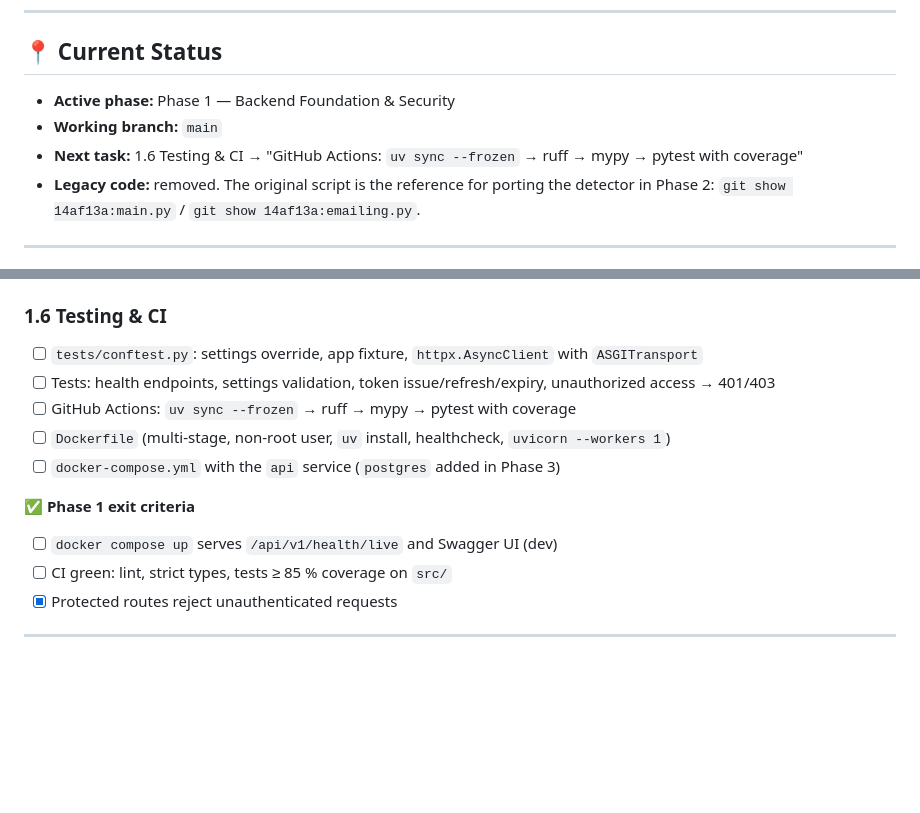
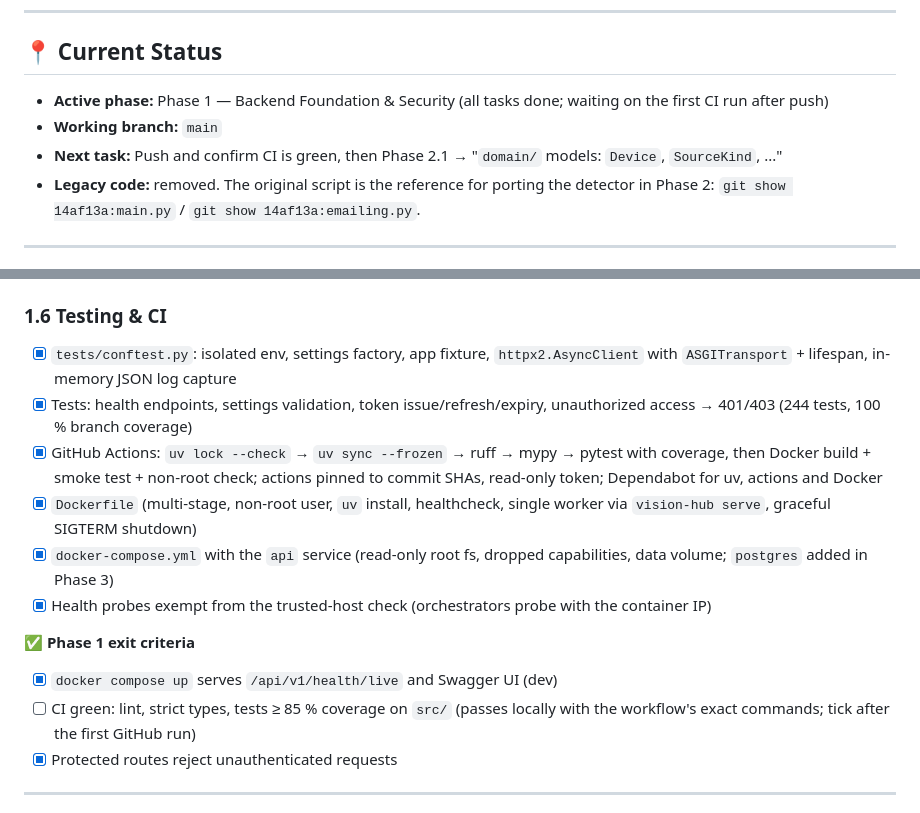
Before and after one commit to AndrewTechTips/Thief-Detection-Notifier, a Markdown page: ROADMAP.md, 2 parts joined by grey strips. Rendered like a GitHub page; blank space fills up the shorter version.

```diff
--- a/ROADMAP.md
+++ b/ROADMAP.md
@@ -16,9 +16,9 @@
 
 ## 📍 Current Status
 
-- **Active phase:** Phase 1 — Backend Foundation & Security
+- **Active phase:** Phase 1 — Backend Foundation & Security (all tasks done; waiting on the first CI run after push)
 - **Working branch:** `main`
-- **Next task:** 1.6 Testing & CI → "GitHub Actions: `uv sync --frozen` → ruff → mypy → pytest with coverage"
+- **Next task:** Push and confirm CI is green, then Phase 2.1 → "`domain/` models: `Device`, `SourceKind`, ..."
 - **Legacy code:** removed. The original script is the reference for porting the detector in Phase 2:
   `git show 14af13a:main.py` / `git show 14af13a:emailing.py`.
 
@@ -153,15 +153,16 @@
 - [x] `vision-hub hash-password` CLI to generate the admin hash without echoing the password
 
 ### 1.6 Testing & CI
-- [ ] `tests/conftest.py`: settings override, app fixture, `httpx.AsyncClient` with `ASGITransport`
-- [ ] Tests: health endpoints, settings validation, token issue/refresh/expiry, unauthorized access → 401/403
-- [ ] GitHub Actions: `uv sync --frozen` → ruff → mypy → pytest with coverage
-- [ ] `Dockerfile` (multi-stage, non-root user, `uv` install, healthcheck, `uvicorn --workers 1`)
-- [ ] `docker-compose.yml` with the `api` service (`postgres` added in Phase 3)
+- [x] `tests/conftest.py`: isolated env, settings factory, app fixture, `httpx2.AsyncClient` with `ASGITransport` + lifespan, in-memory JSON log capture
+- [x] Tests: health endpoints, settings validation, token issue/refresh/expiry, unauthorized access → 401/403 (244 tests, 100 % branch coverage)
+- [x] GitHub Actions: `uv lock --check` → `uv sync --frozen` → ruff → mypy → pytest with coverage, then Docker build + smoke test + non-root check; actions pinned to commit SHAs, read-only token; Dependabot for uv, actions and Docker
+- [x] `Dockerfile` (multi-stage, non-root user, `uv` install, healthcheck, single worker via `vision-hub serve`, graceful SIGTERM shutdown)
+- [x] `docker-compose.yml` with the `api` service (read-only root fs, dropped capabilities, data volume; `postgres` added in Phase 3)
+- [x] Health probes exempt from the trusted-host check (orchestrators probe with the container IP)
 
 **✅ Phase 1 exit criteria**
-- [ ] `docker compose up` serves `/api/v1/health/live` and Swagger UI (dev)
-- [ ] CI green: lint, strict types, tests ≥ 85 % coverage on `src/`
+- [x] `docker compose up` serves `/api/v1/health/live` and Swagger UI (dev)
+- [ ] CI green: lint, strict types, tests ≥ 85 % coverage on `src/` (passes locally with the workflow's exact commands; tick after the first GitHub run)
 - [x] Protected routes reject unauthenticated requests
 
 ---
```
Also changed, not shown: README.md (+17 -0 lines).
